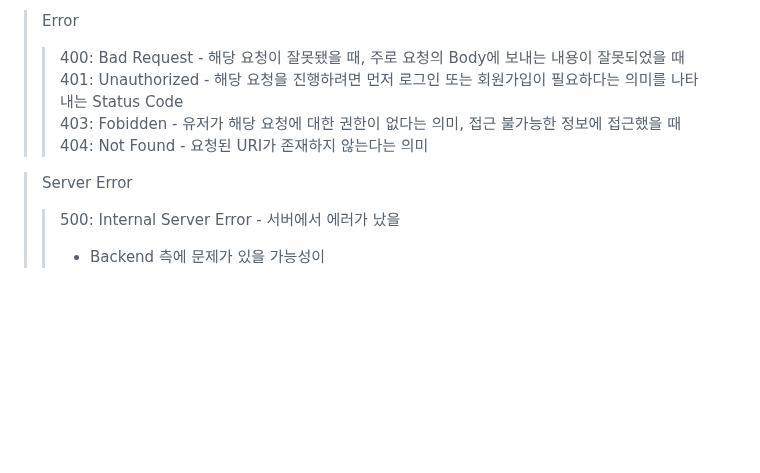
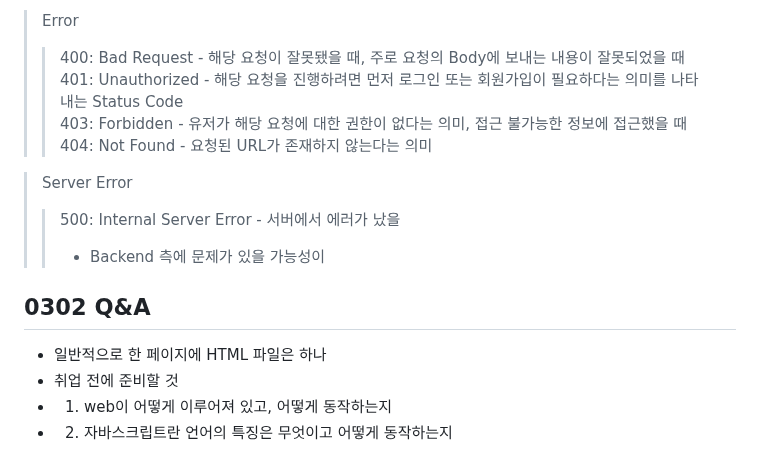
Before and after one commit to WalWalDarong/TIL-Today-I-Learned-, a Markdown page: Wecode Onboarding Session.md, the part around the change. Drawn GitHub-style; blank space fills up the shorter version.

```diff
--- a/Wecode Onboarding Session.md
+++ b/Wecode Onboarding Session.md
@@ -134,9 +134,15 @@ Mac book: iterm 2 터미널 설치 > 설정할 거 거의 없음, 기본 터미
 > Error
 >> 400: Bad Request - 해당 요청이 잘못됐을 때, 주로 요청의 Body에 보내는 내용이 잘못되었을 때
 >> 401: Unauthorized - 해당 요청을 진행하려면 먼저 로그인 또는 회원가입이 필요하다는 의미를 나타내는 Status Code
->> 403: Fobidden - 유저가 해당 요청에 대한 권한이 없다는 의미, 접근 불가능한 정보에 접근했을 때
->> 404: Not Found - 요청된 URI가 존재하지 않는다는 의미
+>> 403: Forbidden - 유저가 해당 요청에 대한 권한이 없다는 의미, 접근 불가능한 정보에 접근했을 때
+>> 404: Not Found - 요청된 URL가 존재하지 않는다는 의미
 
 > Server Error
 >> 500: Internal Server Error - 서버에서 에러가 났을
 >> - Backend 측에 문제가 있을 가능성이
+
+## 0302 Q&A
+- 일반적으로 한 페이지에 HTML 파일은 하나
+- 취업 전에 준비할 것
+- 1. web이 어떻게 이루어져 있고, 어떻게 동작하는지
+- 2. 자바스크립트란 언어의 특징은 무엇이고 어떻게 동작하는지
```
